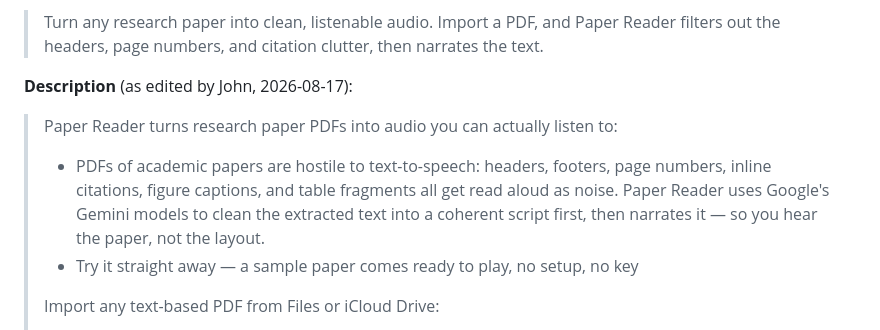
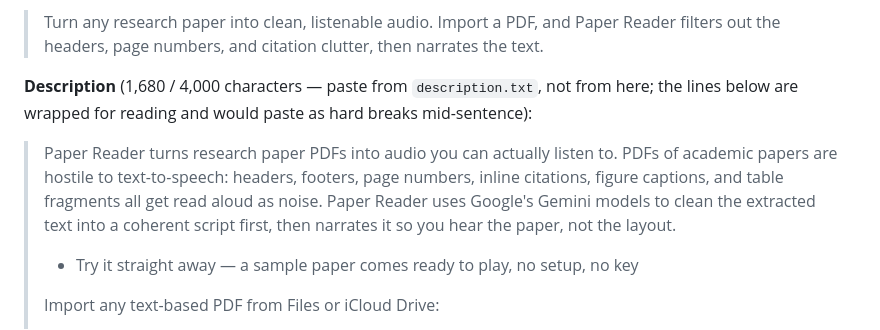
Before and after one commit to jkleejr/research-paper-app, a Markdown page: APP_STORE_SUBMISSION.md, the part around the change. Rendered like a GitHub page.

Commit message:
Restore the opening as prose in the description
The lead paragraph is back to running text rather than a bullet, which is how
the App Store renders it best; the feature lists stay bulleted.

Co-Authored-By: Claude Fable 5 <noreply@anthropic.com>

```diff
--- a/APP_STORE_SUBMISSION.md
+++ b/APP_STORE_SUBMISSION.md
@@ -116,13 +116,13 @@ pipeline is repeatable — see `Tools/screenshots/README.md`. Raw unframed captu
 > Turn any research paper into clean, listenable audio. Import a PDF, and Paper Reader
 > filters out the headers, page numbers, and citation clutter, then narrates the text.
 
-**Description** (as edited by John, 2026-08-17):
-> Paper Reader turns research paper PDFs into audio you can actually listen to:
->
-> - PDFs of academic papers are hostile to text-to-speech: headers, footers, page numbers,
->   inline citations, figure captions, and table fragments all get read aloud as noise.
->   Paper Reader uses Google's Gemini models to clean the extracted text into a coherent
->   script first, then narrates it — so you hear the paper, not the layout.
+**Description** (1,680 / 4,000 characters — paste from `description.txt`, not from here; the
+lines below are wrapped for reading and would paste as hard breaks mid-sentence):
+> Paper Reader turns research paper PDFs into audio you can actually listen to.
+> PDFs of academic papers are hostile to text-to-speech: headers, footers, page numbers,
+> inline citations, figure captions, and table fragments all get read aloud as noise.
+> Paper Reader uses Google's Gemini models to clean the extracted text into a coherent
+> script first, then narrates it so you hear the paper, not the layout.
 > - Try it straight away — a sample paper comes ready to play, no setup, no key
 >
 > Import any text-based PDF from Files or iCloud Drive:
```
